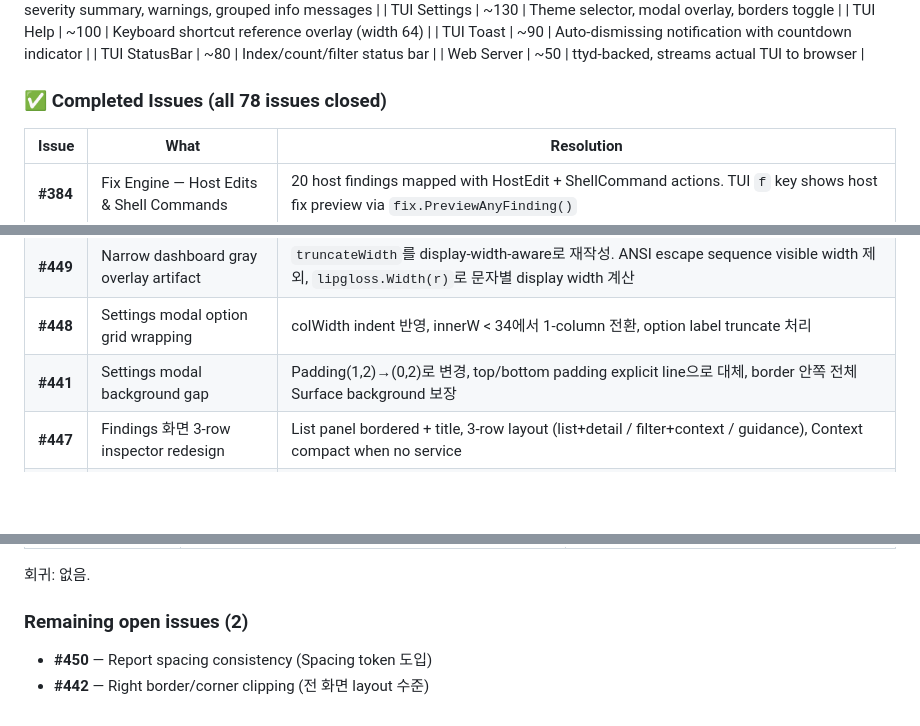
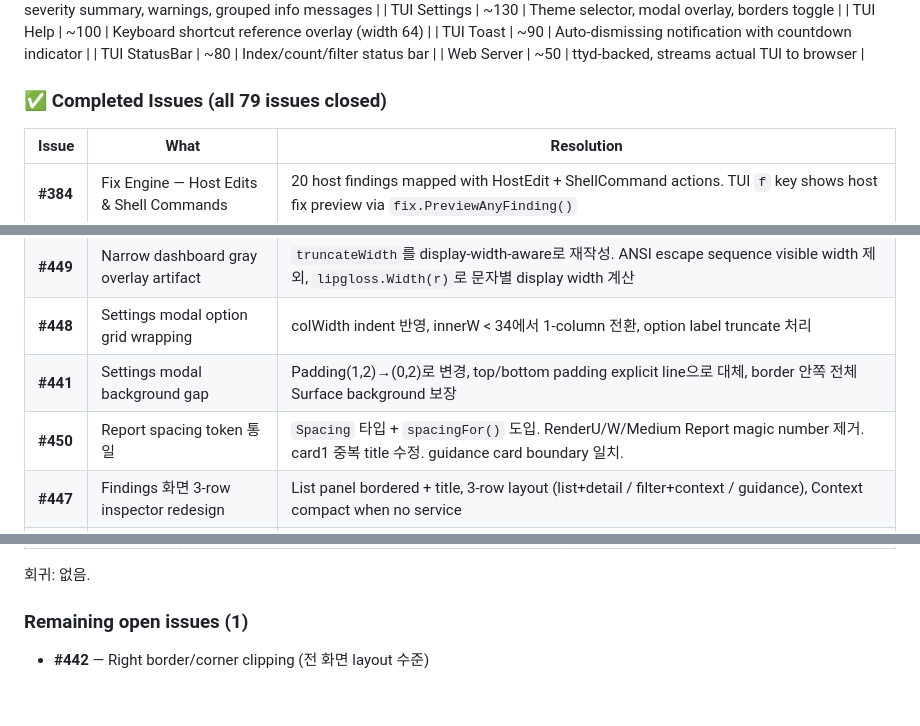
Before and after one commit to seolcu/hostveil, a Markdown page: AGENTS.md, 3 parts joined by grey strips. Drawn GitHub-style; blank space fills up the shorter version.

Commit message:
docs: update AGENTS.md with #450 completion
- Count 78→79
- Add #450 to completed table with Spacing token detail
- Remove #450 from remaining open issues (now only #442)

```diff
--- a/AGENTS.md
+++ b/AGENTS.md
@@ -86,7 +86,7 @@ hostveil/
 | TUI StatusBar | ~80 | Index/count/filter status bar |
 | Web Server | ~50 | ttyd-backed, streams actual TUI to browser |
 
-### ✅ Completed Issues (all 78 issues closed)
+### ✅ Completed Issues (all 79 issues closed)
 
 | Issue | What | Resolution |
 |-------|------|-----------|
@@ -96,6 +96,7 @@ hostveil/
 | **#449** | Narrow dashboard gray overlay artifact | `truncateWidth`를 display-width-aware로 재작성. ANSI escape sequence visible width 제외, `lipgloss.Width(r)`로 문자별 display width 계산 |
 | **#448** | Settings modal option grid wrapping | colWidth indent 반영, innerW < 34에서 1-column 전환, option label truncate 처리 |
 | **#441** | Settings modal background gap | Padding(1,2)→(0,2)로 변경, top/bottom padding explicit line으로 대체, border 안쪽 전체 Surface background 보장 |
+| **#450** | Report spacing token 통일 | `Spacing` 타입 + `spacingFor()` 도입. RenderU/W/Medium Report magic number 제거. card1 중복 title 수정. guidance card boundary 일치. |
 | **#447** | Findings 화면 3-row inspector redesign | List panel bordered + title, 3-row layout (list+detail / filter+context / guidance), Context compact when no service |
 | **#386** | Adapter Integration Tests | 9 tests covering Trivy/Dockle/Lynis/Gitleaks JSON/NDJSON parsing, timeout, edge cases |
 | **#420** | TUI E2E Test Scenarios | Test coverage expanded: domain (14), host (4), export (8), fix engine (12) |
@@ -463,6 +464,5 @@ Verification of #444 (fix preview) + #443 (findings dedup) in 1400×800 viewport
 
 회귀: 없음.
 
-### Remaining open issues (2)
-- **#450** — Report spacing consistency (Spacing token 도입)
+### Remaining open issues (1)
 - **#442** — Right border/corner clipping (전 화면 layout 수준)
```
